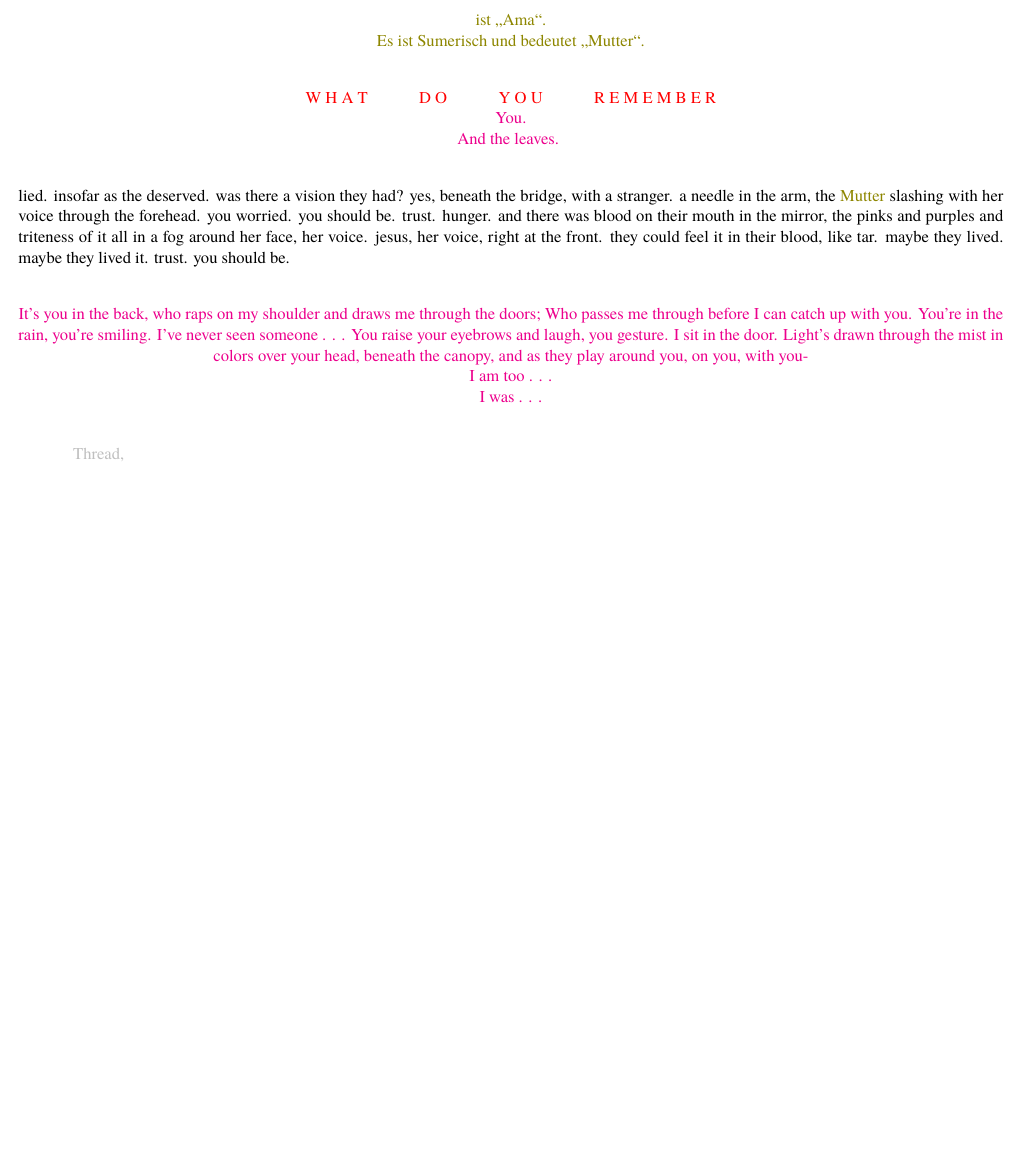
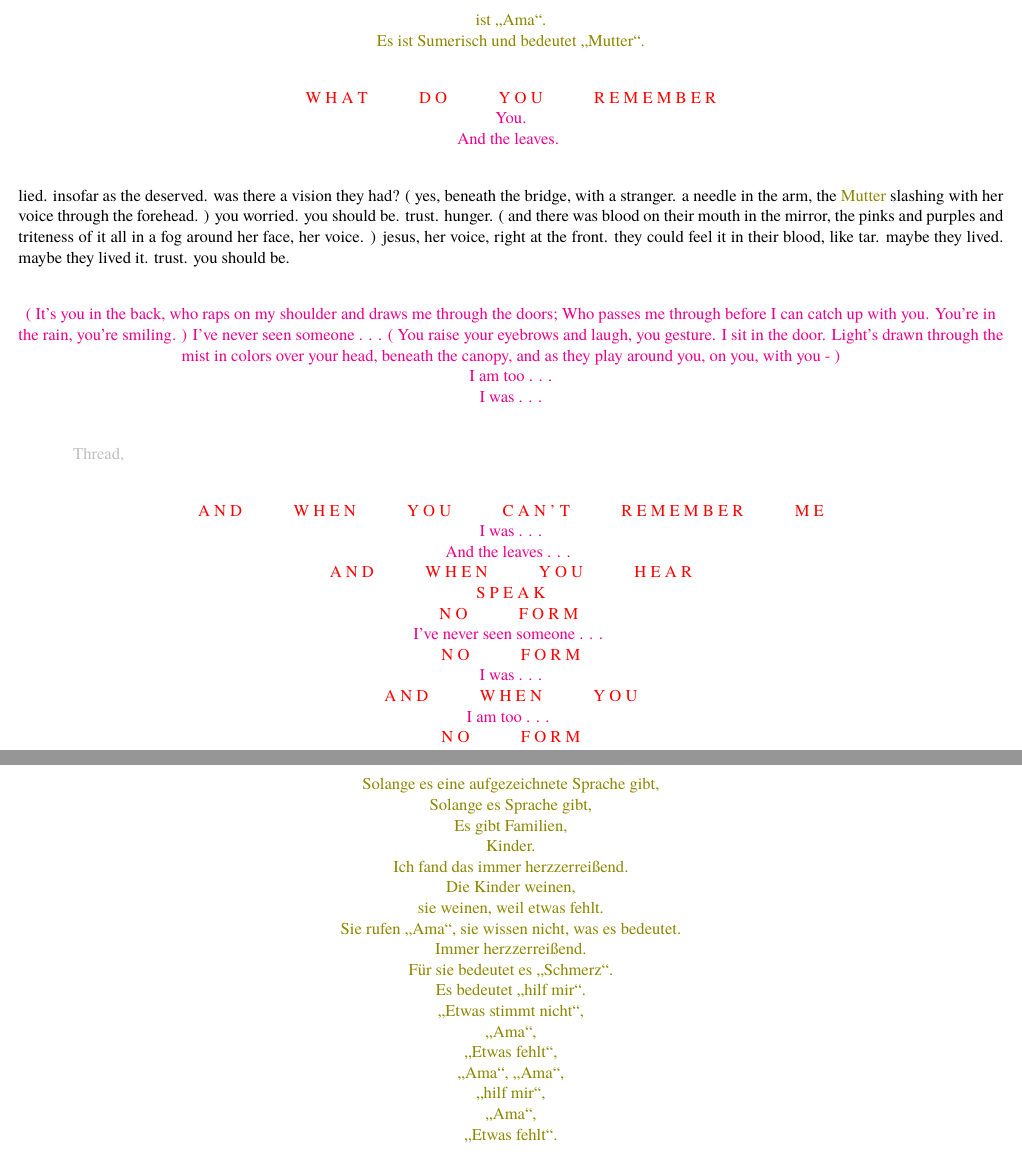
Before and after one commit to tr1nt0n/eschaton, a LaTeX document (eschaton/libretto/libretto.tex): part of the page before the commit and two parts of pages 1 and 2 of 2 after it, the two joined at a grey line, cut so that both start at the same text, the shorter picture padded with empty space. Compiled offline with XeLaTeX; a missing font is replaced by an installed copy or a similar font.

Commit message:
libretto

```diff
--- a/eschaton/libretto/libretto.tex
+++ b/eschaton/libretto/libretto.tex
@@ -86,4 +86,19 @@ lied. insofar as the deserved. was there a vision they had? yes, beneath the bri
 \end{center}
 \endgroup
 
+\begingroup
+\begin{center}
+\textcolor{red}{A N D \hspace{10mm} W H E N  \hspace{10mm} Y O U  \hspace{10mm} C A N ' T  \hspace{10mm} R E M E M B E R  \hspace{10mm} M E} \\ \textcolor{magenta}{ I was . . . \\ And the leaves . . . } \\ \textcolor{red}{A N D \hspace{10mm} W H E N \hspace{10mm} Y O U \hspace{10mm} H E A R \\ S P E A K \\ N O \hspace{10mm} F O R M  } \\ \textcolor{magenta}{ I've never seen someone . . . } \\ \textcolor{red}{N O \hspace{10mm} F O R M \\} \textcolor{magenta}{I was . . .} \\ \textcolor{red}{A N D \hspace{10mm} W H E N \hspace{10mm} Y O U} \\ \textcolor{magenta}{I am too . . . } \\ \textcolor{red}{N O \hspace{10mm} F O R M}
+\end{center}
+\endgroup
+
+\vspace*{1\baselineskip}
+
+\begingroup
+\begin{center}
+\textcolor{olive}{Solange es eine aufgezeichnete Sprache gibt, \\ Solange es Sprache gibt, \\ Es gibt Familien, \\ Kinder. \\ Ich fand das immer herzzerreißend. \\ Die Kinder weinen, \\ sie weinen, weil etwas fehlt. \\
+Sie rufen ,,Ama“, sie wissen nicht, was es bedeutet. \\ Immer herzzerreißend. \\ Für sie bedeutet es „Schmerz“. \\ Es bedeutet „hilf mir“. \\ ,,Etwas stimmt nicht“, \\ ,,Ama“, \\ ,,Etwas fehlt“, \\ ,,Ama“, ,,Ama“, \\ ,,hilf mir“, \\ ,,Ama“, \\ ,,Etwas fehlt“.}
+\end{center}
+\endgroup
+
 \end{document}
```
Also changed, not shown: eschaton/libretto/libretto.tex (6 more changed lines).
